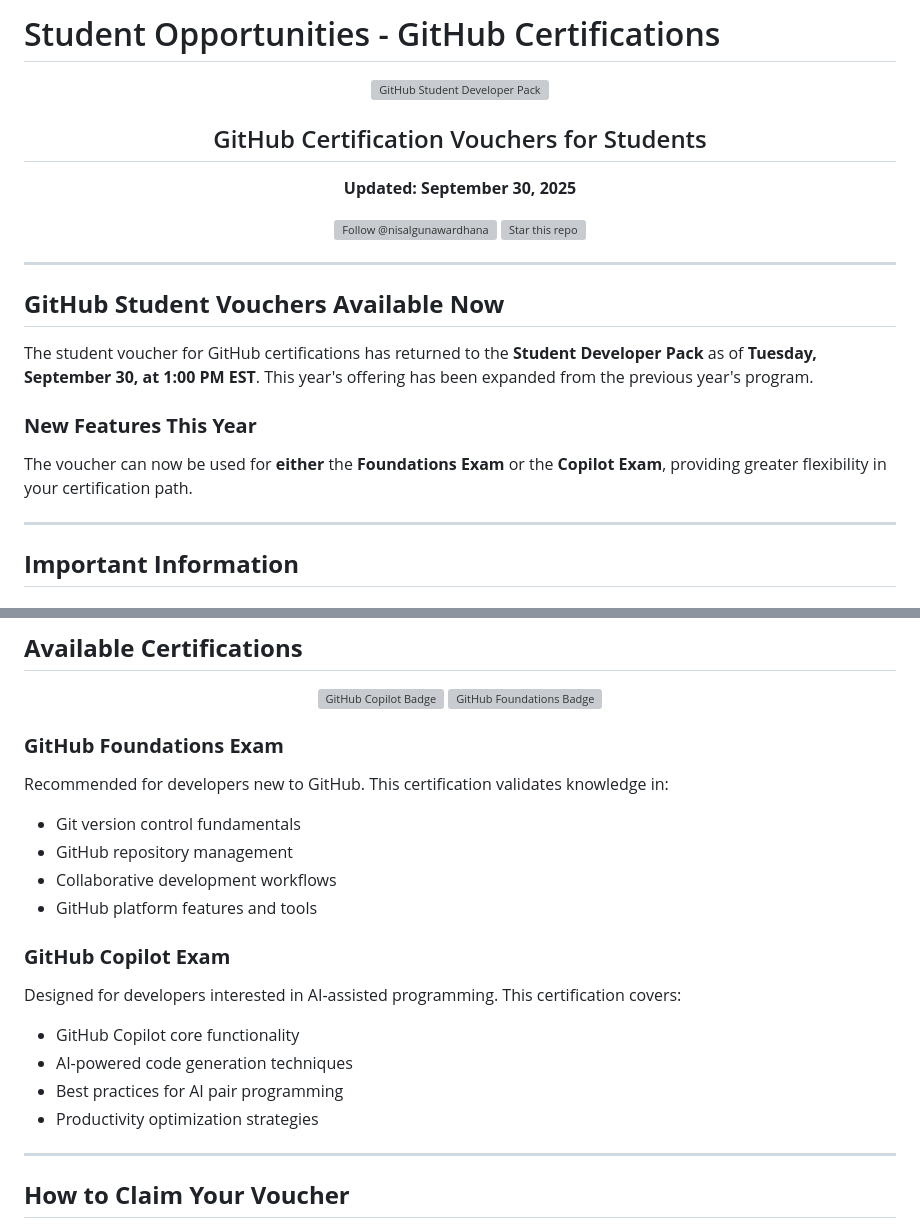
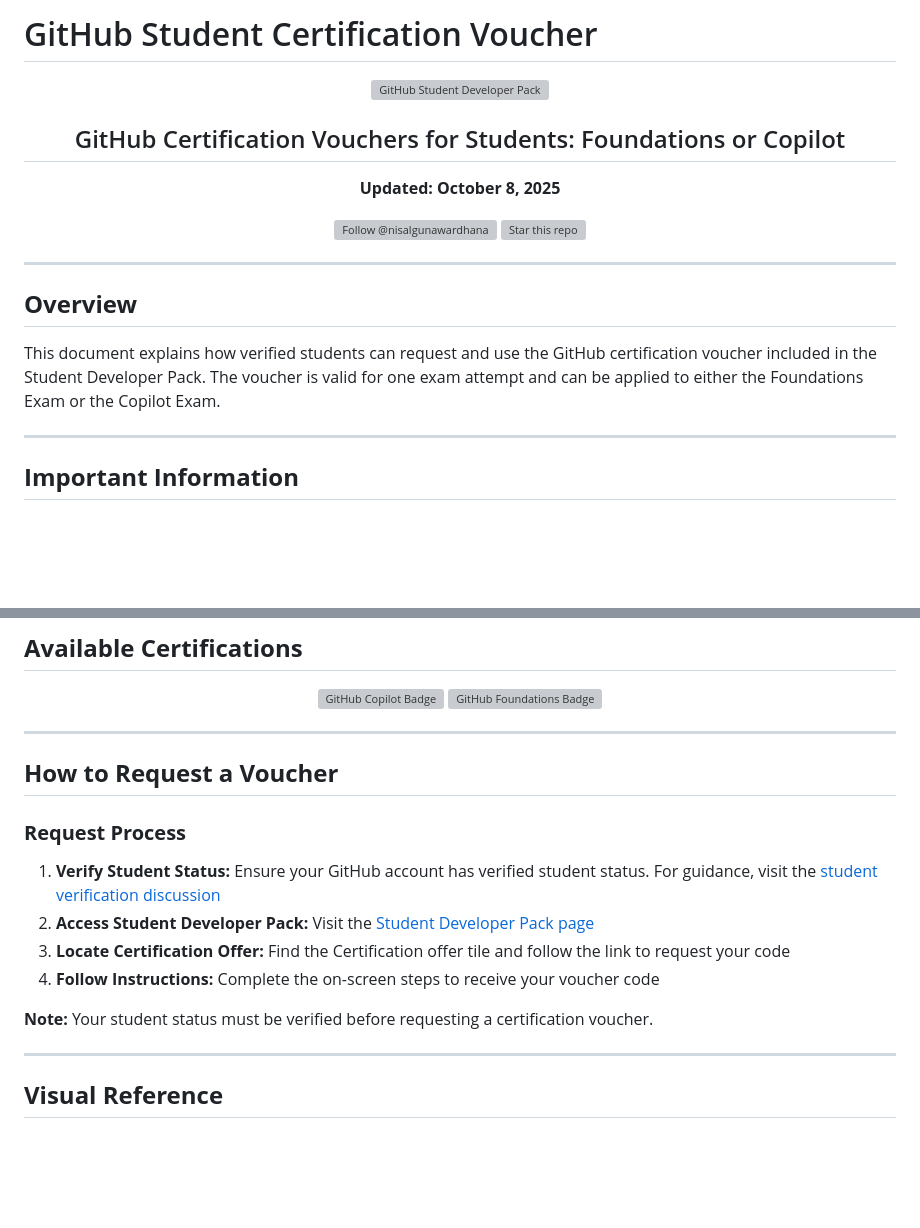
Before and after one commit to nisalgunawardhana/Github-for-beginners, a Markdown page: student-opportunities/README.md, 2 parts joined by grey strips. GitHub-like rendering; blank space fills up the shorter version; grey boxes are pictures that could not be loaded.

```diff
--- a/student-opportunities/README.md
+++ b/student-opportunities/README.md
@@ -1,12 +1,12 @@
-# Student Opportunities - GitHub Certifications
+# GitHub Student Certification Voucher
 
 <div align="center">
 
 ![GitHub Student Developer Pack](../images/exam.png)
 
-## GitHub Certification Vouchers for Students
+## GitHub Certification Vouchers for Students: Foundations or Copilot
 
-**Updated: September 30, 2025**
+**Updated: October 8, 2025**
 
 [![Follow @nisalgunawardhana](https://img.shields.io/github/followers/nisalgunawardhana?label=Follow&style=social)](https://github.com/nisalgunawardhana)
 [![Star this repo](https://img.shields.io/github/stars/nisalgunawardhana/Github-for-beginners?style=social)](https://github.com/nisalgunawardhana/Github-for-beginners)
@@ -15,12 +15,9 @@
 
 ---
 
-## **GitHub Student Vouchers Available Now**
+## **Overview**
 
-The student voucher for GitHub certifications has returned to the **Student Developer Pack** as of **Tuesday, September 30, at 1:00 PM EST**. This year's offering has been expanded from the previous year's program.
-
-### **New Features This Year**
-The voucher can now be used for **either** the **Foundations Exam** or the **Copilot Exam**, providing greater flexibility in your certification path.
+This document explains how verified students can request and use the GitHub certification voucher included in the Student Developer Pack. The voucher is valid for one exam attempt and can be applied to either the Foundations Exam or the Copilot Exam.
 
 ---
 
@@ -54,23 +51,20 @@ GitHub has transitioned to **Microsoft Learn** and **Pearson VUE** for exam deli
 
 </div>
 
-### **GitHub Foundations Exam**
+---
 
-Recommended for developers new to GitHub. This certification validates knowledge in:
-- Git version control fundamentals
-- GitHub repository management
-- Collaborative development workflows
-- GitHub platform features and tools
+## **How to Request a Voucher**
 
-### **GitHub Copilot Exam**
+### **Request Process**
 
-Designed for developers interested in AI-assisted programming. This certification covers:
-- GitHub Copilot core functionality
-- AI-powered code generation techniques
-- Best practices for AI pair programming
-- Productivity optimization strategies
+1. **Verify Student Status:** Ensure your GitHub account has verified student status. For guidance, visit the [student verification discussion](https://github.com/orgs/community/discussions/156395)
+2. **Access Student Developer Pack:** Visit the [Student Developer Pack page](https://education.github.com/pack)
+3. **Locate Certification Offer:** Find the Certification offer tile and follow the link to request your code
+4. **Follow Instructions:** Complete the on-screen steps to receive your voucher code
+
+**Note:** Your student status must be verified before requesting a certification voucher.
 
 ---
 
-## **How to Claim Your Voucher**
+## **Visual Reference**
 
```
Also changed, not shown: other parts of student-opportunities/README.md (+37 -38 lines), student-opportunities/R.md (deleted, +0 -46 lines).
